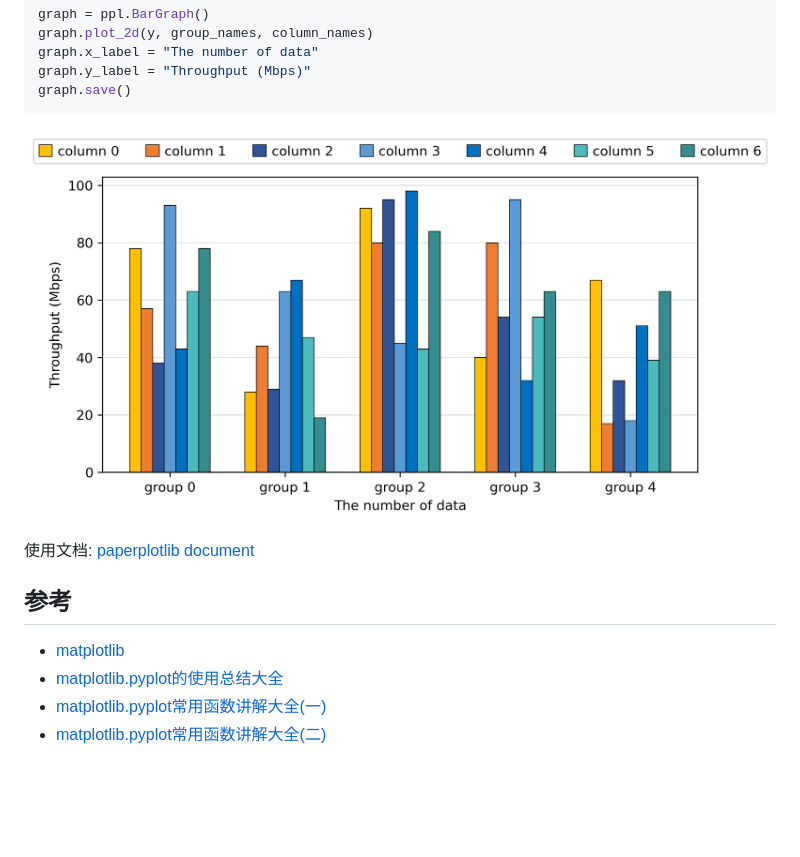
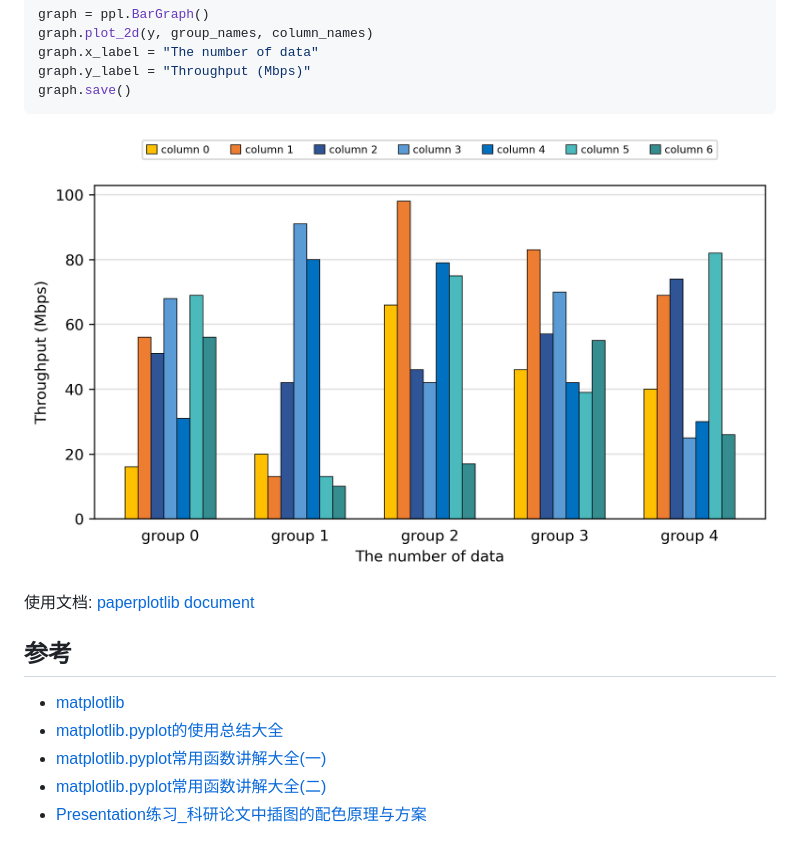
Before and after one commit to luzhixing12345/paperplotlib, a Markdown page: README.md, the part around the change. Drawn GitHub-style; pictures changed too: images/paperplotlib/result.png; blank space fills up the shorter version.

```diff
--- a/README.md
+++ b/README.md
@@ -45,3 +45,4 @@ graph.save()
 - [matplotlib.pyplot的使用总结大全](https://www.zhihu.com/tardis/zm/art/139052035?source_id=1003)
 - [matplotlib.pyplot常用函数讲解大全(一)](https://zhuanlan.zhihu.com/p/139475633)
 - [matplotlib.pyplot常用函数讲解大全(二)](https://zhuanlan.zhihu.com/p/139946399)
+- [Presentation练习_科研论文中插图的配色原理与方案](https://www.bilibili.com/video/BV1cJ4m1j7No/)
```
Also changed, not shown: md-docs/配色选择.md (+1 -0 lines), 7 other files.
